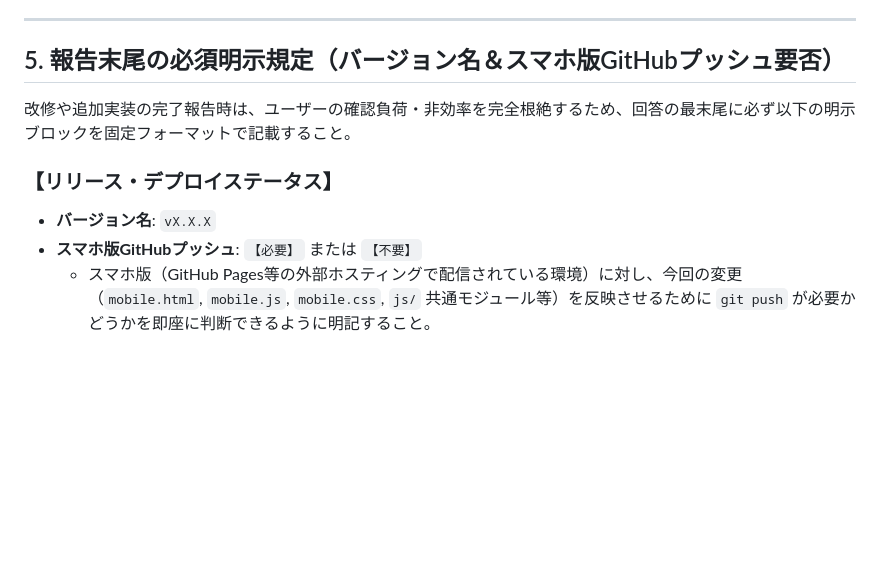
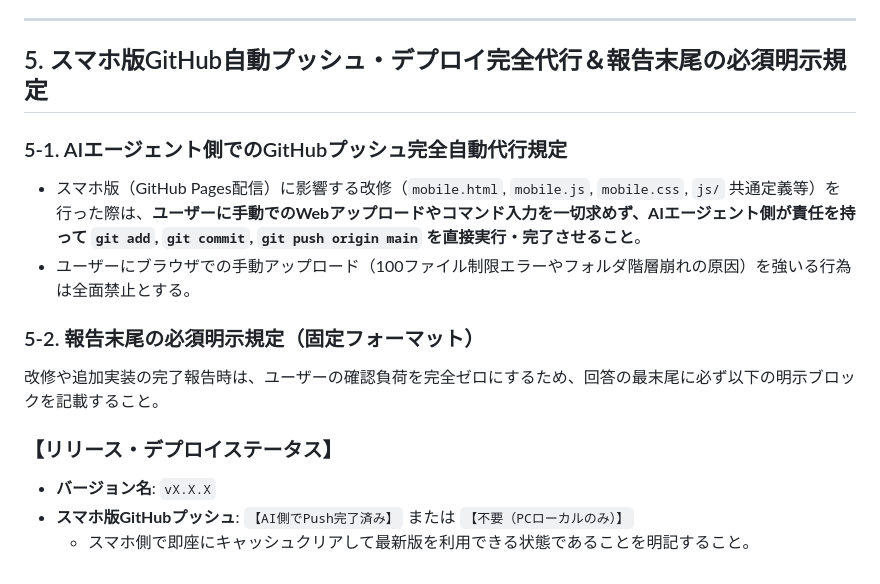
Before and after one commit to nonstopsalsa-stack/gendrive, a Markdown page: PROJECT_ARCHITECTURE_RULES.md, the part around the change. GitHub-like rendering; blank space fills up the shorter version.

Commit message:
docs: mandate AI-driven git push for mobile deployments

```diff
--- a/PROJECT_ARCHITECTURE_RULES.md
+++ b/PROJECT_ARCHITECTURE_RULES.md
@@ -44,10 +44,15 @@
 
 ---
 
-## 5. 報告末尾の必須明示規定（バージョン名＆スマホ版GitHubプッシュ要否）
-改修や追加実装の完了報告時は、ユーザーの確認負荷・非効率を完全根絶するため、回答の最末尾に必ず以下の明示ブロックを固定フォーマットで記載すること。
+## 5. スマホ版GitHub自動プッシュ・デプロイ完全代行＆報告末尾の必須明示規定
+### 5-1. AIエージェント側でのGitHubプッシュ完全自動代行規定
+- スマホ版（GitHub Pages配信）に影響する改修（`mobile.html`, `mobile.js`, `mobile.css`, `js/` 共通定義等）を行った際は、**ユーザーに手動でのWebアップロードやコマンド入力を一切求めず、AIエージェント側が責任を持って `git add`, `git commit`, `git push origin main` を直接実行・完了させること**。
+- ユーザーにブラウザでの手動アップロード（100ファイル制限エラーやフォルダ階層崩れの原因）を強いる行為は全面禁止とする。
+
+### 5-2. 報告末尾の必須明示規定（固定フォーマット）
+改修や追加実装の完了報告時は、ユーザーの確認負荷を完全ゼロにするため、回答の最末尾に必ず以下の明示ブロックを記載すること。
 
 ### 【リリース・デプロイステータス】
 - **バージョン名**: `vX.X.X`
-- **スマホ版GitHubプッシュ**: `【必要】` または `【不要】`
-  - スマホ版（GitHub Pages等の外部ホスティングで配信されている環境）に対し、今回の変更（`mobile.html`, `mobile.js`, `mobile.css`, `js/` 共通モジュール等）を反映させるために `git push` が必要かどうかを即座に判断できるように明記すること。
+- **スマホ版GitHubプッシュ**: `【AI側でPush完了済み】` または `【不要（PCローカルのみ）】`
+  - スマホ側で即座にキャッシュクリアして最新版を利用できる状態であることを明記すること。
```
